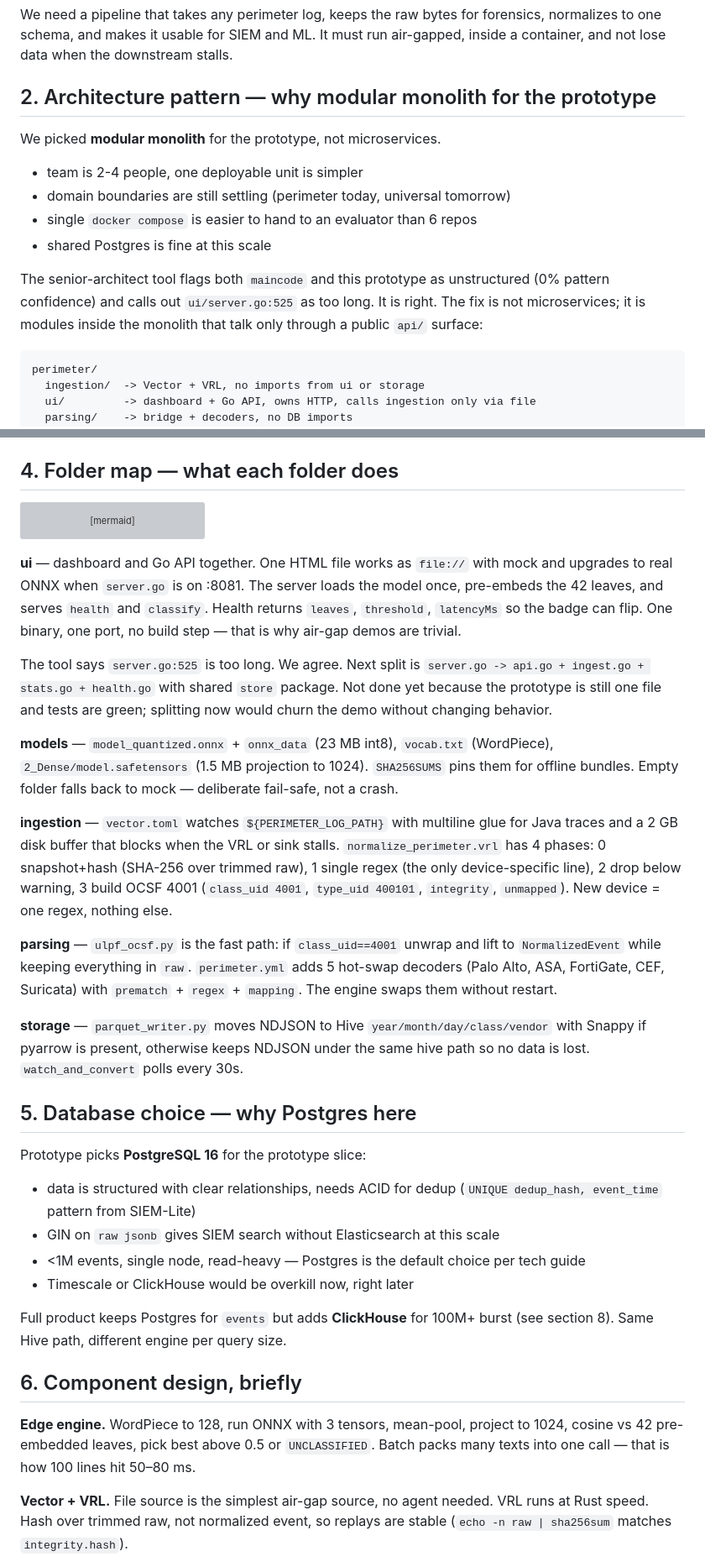
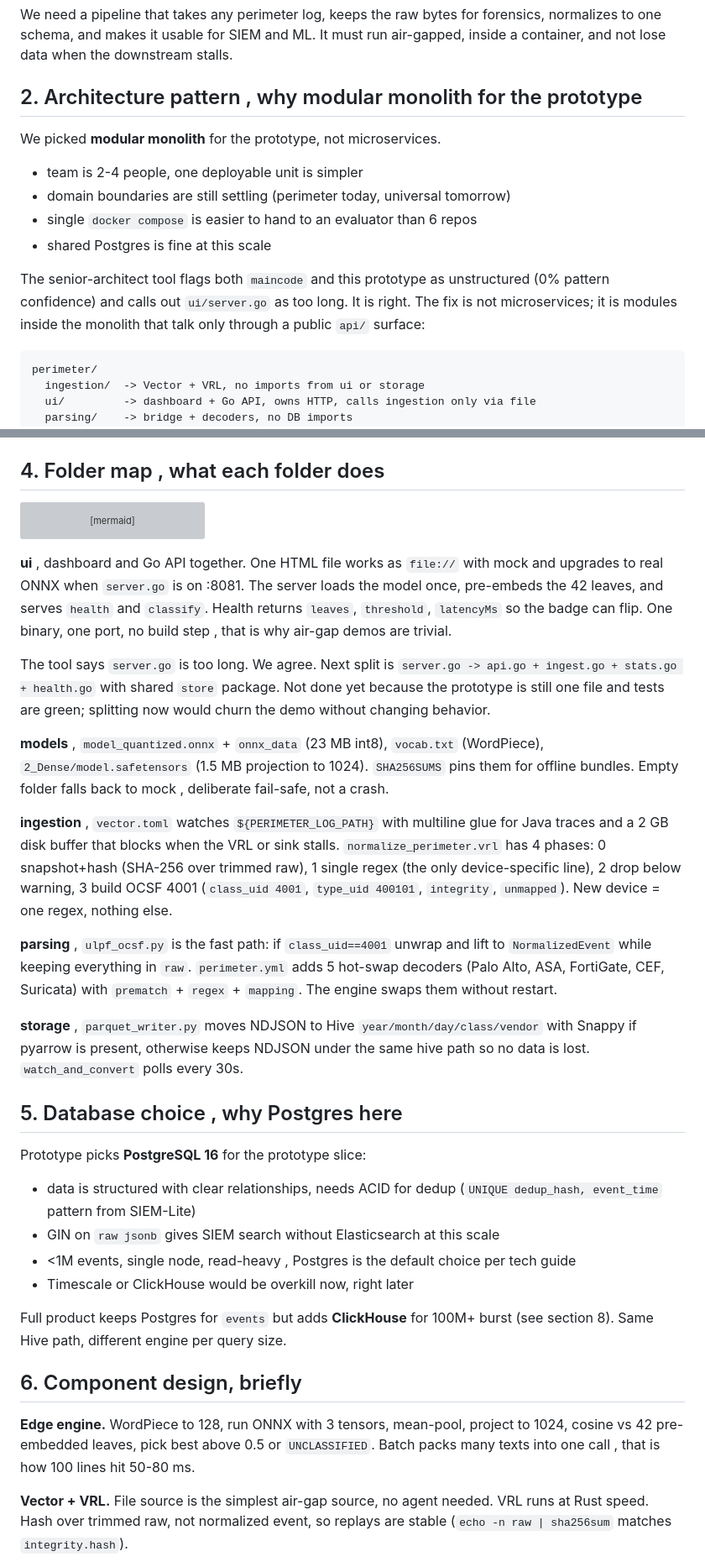
Before and after one commit to LusterSourav/logforce, a Markdown page: docs/SYSTEM_DESIGN.md, 2 parts joined by grey strips. Shown at 84% size. Drawn GitHub-style; grey boxes are pictures that could not be loaded.

Commit message:
Update system design doc

````diff
--- a/docs/SYSTEM_DESIGN.md
+++ b/docs/SYSTEM_DESIGN.md
@@ -8,7 +8,7 @@ Firewalls, IDS, switches and apps each log differently. Syslog, JSON, XML, CSV,
 
 We need a pipeline that takes any perimeter log, keeps the raw bytes for forensics, normalizes to one schema, and makes it usable for SIEM and ML. It must run air-gapped, inside a container, and not lose data when the downstream stalls.
 
-## 2. Architecture pattern — why modular monolith for the prototype
+## 2. Architecture pattern ,  why modular monolith for the prototype
 
 We picked **modular monolith** for the prototype, not microservices.
 
@@ -17,7 +17,7 @@ We picked **modular monolith** for the prototype, not microservices.
 * single `docker compose` is easier to hand to an evaluator than 6 repos
 * shared Postgres is fine at this scale
 
-The senior-architect tool flags both `maincode` and this prototype as unstructured (0% pattern confidence) and calls out `ui/server.go:525` as too long. It is right. The fix is not microservices; it is modules inside the monolith that talk only through a public `api/` surface:
+The senior-architect tool flags both `maincode` and this prototype as unstructured (0% pattern confidence) and calls out `ui/server.go` as too long. It is right. The fix is not microservices; it is modules inside the monolith that talk only through a public `api/` surface:
 
 ```
 perimeter/
@@ -40,7 +40,7 @@ That rule is `modules communicate only through public API`. When we need to pull
 * one regex per new device, not one pipeline rewrite.
 * `when_full=block`, not drop. `docker compose` brings it all up.
 
-## 4. Folder map — what each folder does
+## 4. Folder map ,  what each folder does
 
 ```mermaid
 flowchart TB
@@ -68,32 +68,32 @@ flowchart TB
   class UI,API ui
 ```
 
-**ui** — dashboard and Go API together. One HTML file works as `file://` with mock and upgrades to real ONNX when `server.go` is on :8081. The server loads the model once, pre-embeds the 42 leaves, and serves `health` and `classify`. Health returns `leaves`, `threshold`, `latencyMs` so the badge can flip. One binary, one port, no build step — that is why air-gap demos are trivial.
+**ui** ,  dashboard and Go API together. One HTML file works as `file://` with mock and upgrades to real ONNX when `server.go` is on :8081. The server loads the model once, pre-embeds the 42 leaves, and serves `health` and `classify`. Health returns `leaves`, `threshold`, `latencyMs` so the badge can flip. One binary, one port, no build step ,  that is why air-gap demos are trivial.
 
-The tool says `server.go:525` is too long. We agree. Next split is `server.go -> api.go + ingest.go + stats.go + health.go` with shared `store` package. Not done yet because the prototype is still one file and tests are green; splitting now would churn the demo without changing behavior.
+The tool says `server.go` is too long. We agree. Next split is `server.go -> api.go + ingest.go + stats.go + health.go` with shared `store` package. Not done yet because the prototype is still one file and tests are green; splitting now would churn the demo without changing behavior.
 
-**models** — `model_quantized.onnx` + `onnx_data` (23 MB int8), `vocab.txt` (WordPiece), `2_Dense/model.safetensors` (1.5 MB projection to 1024). `SHA256SUMS` pins them for offline bundles. Empty folder falls back to mock — deliberate fail-safe, not a crash.
+**models** ,  `model_quantized.onnx` + `onnx_data` (23 MB int8), `vocab.txt` (WordPiece), `2_Dense/model.safetensors` (1.5 MB projection to 1024). `SHA256SUMS` pins them for offline bundles. Empty folder falls back to mock ,  deliberate fail-safe, not a crash.
 
-**ingestion** — `vector.toml` watches `${PERIMETER_LOG_PATH}` with multiline glue for Java traces and a 2 GB disk buffer that blocks when the VRL or sink stalls. `normalize_perimeter.vrl` has 4 phases: 0 snapshot+hash (SHA-256 over trimmed raw), 1 single regex (the only device-specific line), 2 drop below warning, 3 build OCSF 4001 (`class_uid 4001`, `type_uid 400101`, `integrity`, `unmapped`). New device = one regex, nothing else.
+**ingestion** ,  `vector.toml` watches `${PERIMETER_LOG_PATH}` with multiline glue for Java traces and a 2 GB disk buffer that blocks when the VRL or sink stalls. `normalize_perimeter.vrl` has 4 phases: 0 snapshot+hash (SHA-256 over trimmed raw), 1 single regex (the only device-specific line), 2 drop below warning, 3 build OCSF 4001 (`class_uid 4001`, `type_uid 400101`, `integrity`, `unmapped`). New device = one regex, nothing else.
 
-**parsing** — `ulpf_ocsf.py` is the fast path: if `class_uid==4001` unwrap and lift to `NormalizedEvent` while keeping everything in `raw`. `perimeter.yml` adds 5 hot-swap decoders (Palo Alto, ASA, FortiGate, CEF, Suricata) with `prematch` + `regex` + `mapping`. The engine swaps them without restart.
+**parsing** ,  `ulpf_ocsf.py` is the fast path: if `class_uid==4001` unwrap and lift to `NormalizedEvent` while keeping everything in `raw`. `perimeter.yml` adds 5 hot-swap decoders (Palo Alto, ASA, FortiGate, CEF, Suricata) with `prematch` + `regex` + `mapping`. The engine swaps them without restart.
 
-**storage** — `parquet_writer.py` moves NDJSON to Hive `year/month/day/class/vendor` with Snappy if pyarrow is present, otherwise keeps NDJSON under the same hive path so no data is lost. `watch_and_convert` polls every 30s.
+**storage** ,  `parquet_writer.py` moves NDJSON to Hive `year/month/day/class/vendor` with Snappy if pyarrow is present, otherwise keeps NDJSON under the same hive path so no data is lost. `watch_and_convert` polls every 30s.
 
-## 5. Database choice — why Postgres here
+## 5. Database choice ,  why Postgres here
 
 Prototype picks **PostgreSQL 16** for the prototype slice:
 
 * data is structured with clear relationships, needs ACID for dedup (`UNIQUE dedup_hash, event_time` pattern from SIEM-Lite)
 * GIN on `raw jsonb` gives SIEM search without Elasticsearch at this scale
-* <1M events, single node, read-heavy — Postgres is the default choice per tech guide
+* <1M events, single node, read-heavy ,  Postgres is the default choice per tech guide
 * Timescale or ClickHouse would be overkill now, right later
 
 Full product keeps Postgres for `events` but adds **ClickHouse** for 100M+ burst (see section 8). Same Hive path, different engine per query size.
 
 ## 6. Component design, briefly
 
-**Edge engine.** WordPiece to 128, run ONNX with 3 tensors, mean-pool, project to 1024, cosine vs 42 pre-embedded leaves, pick best above 0.5 or `UNCLASSIFIED`. Batch packs many texts into one call — that is how 100 lines hit 50–80 ms.
+**Edge engine.** WordPiece to 128, run ONNX with 3 tensors, mean-pool, project to 1024, cosine vs 42 pre-embedded leaves, pick best above 0.5 or `UNCLASSIFIED`. Batch packs many texts into one call ,  that is how 100 lines hit 50-80 ms.
 
 **Vector + VRL.** File source is the simplest air-gap source, no agent needed. VRL runs at Rust speed. Hash over trimmed raw, not normalized event, so replays are stable (`echo -n raw | sha256sum` matches `integrity.hash`).
 
````
Also changed, not shown: other parts of docs/SYSTEM_DESIGN.md (+3 -3 lines).
